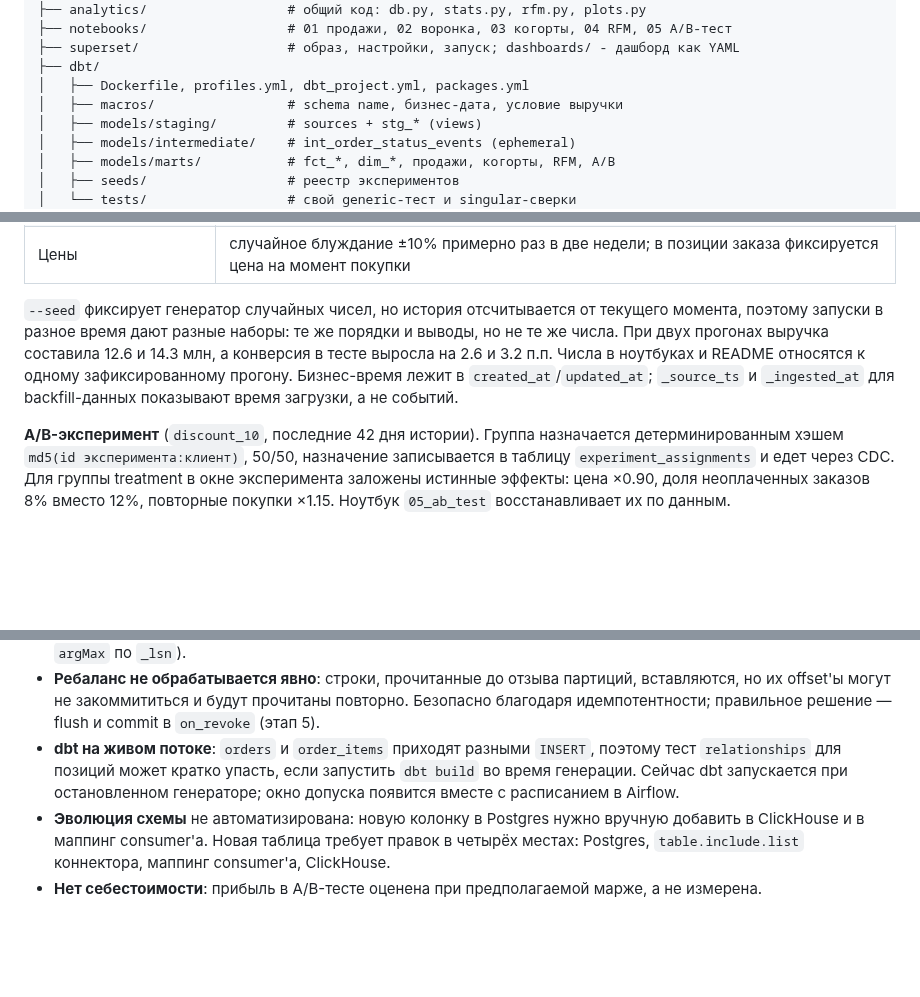
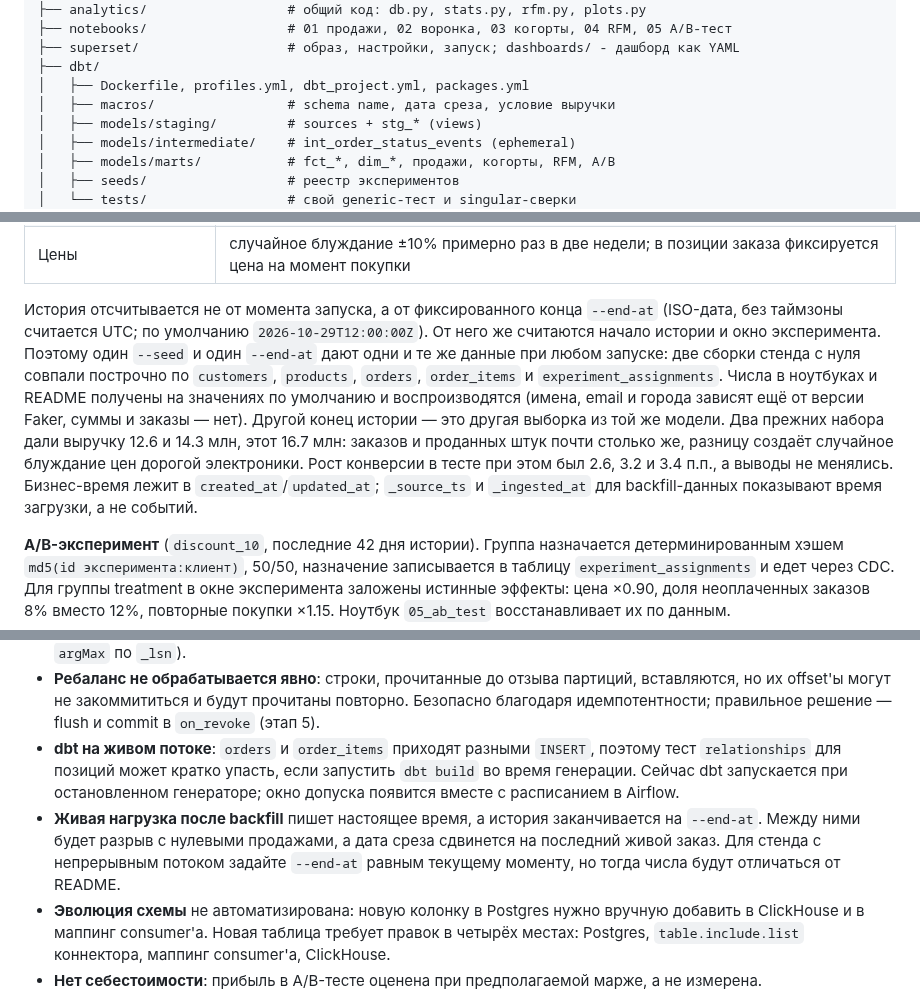
Before and after one commit to Game-Fore/shop-data-platform, a Markdown page: README.md, 3 parts joined by grey strips. GitHub-like rendering; blank space fills up the shorter version.

```diff
--- a/README.md
+++ b/README.md
@@ -97,7 +97,7 @@ flowchart LR
 ├── superset/                   # образ, настройки, запуск; dashboards/ - дашборд как YAML
 ├── dbt/
 │   ├── Dockerfile, profiles.yml, dbt_project.yml, packages.yml
-│   ├── macros/                 # schema name, бизнес-дата, условие выручки
+│   ├── macros/                 # schema name, дата среза, условие выручки
 │   ├── models/staging/         # sources + stg_* (views)
 │   ├── models/intermediate/    # int_order_status_events (ephemeral)
 │   ├── models/marts/           # fct_*, dim_*, продажи, когорты, RFM, A/B
@@ -185,7 +186,7 @@ docker compose --profile bi up -d --wait superset
 | Жизненный цикл заказа | оплата через ~2 ч, отгрузка через 0.5–3 дня, доставка через 2–6 дней, 12% отмен до оплаты и 4% после |
 | Цены | случайное блуждание ±10% примерно раз в две недели; в позиции заказа фиксируется цена на момент покупки |
 
-`--seed` фиксирует генератор случайных чисел, но история отсчитывается от текущего момента, поэтому запуски в разное время дают разные наборы: те же порядки и выводы, но не те же числа. При двух прогонах выручка составила 12.6 и 14.3 млн, а конверсия в тесте выросла на 2.6 и 3.2 п.п. Числа в ноутбуках и README относятся к одному зафиксированному прогону. Бизнес-время лежит в `created_at`/`updated_at`; `_source_ts` и `_ingested_at` для backfill-данных показывают время загрузки, а не событий.
+История отсчитывается не от момента запуска, а от фиксированного конца `--end-at` (ISO-дата, без таймзоны считается UTC; по умолчанию `2026-10-29T12:00:00Z`). От него же считаются начало истории и окно эксперимента. Поэтому один `--seed` и один `--end-at` дают одни и те же данные при любом запуске: две сборки стенда с нуля совпали построчно по `customers`, `products`, `orders`, `order_items` и `experiment_assignments`. Числа в ноутбуках и README получены на значениях по умолчанию и воспроизводятся (имена, email и города зависят ещё от версии Faker, суммы и заказы — нет). Другой конец истории — это другая выборка из той же модели. Два прежних набора дали выручку 12.6 и 14.3 млн, этот 16.7 млн: заказов и проданных штук почти столько же, разницу создаёт случайное блуждание цен дорогой электроники. Рост конверсии в тесте при этом был 2.6, 3.2 и 3.4 п.п., а выводы не менялись. Бизнес-время лежит в `created_at`/`updated_at`; `_source_ts` и `_ingested_at` для backfill-данных показывают время загрузки, а не событий.
 
 **A/B-эксперимент** (`discount_10`, последние 42 дня истории). Группа назначается детерминированным хэшем `md5(id эксперимента:клиент)`, 50/50, назначение записывается в таблицу `experiment_assignments` и едет через CDC. Для группы treatment в окне эксперимента заложены истинные эффекты: цена ×0.90, доля неоплаченных заказов 8% вместо 12%, повторные покупки ×1.15. Ноутбук `05_ab_test` восстанавливает их по данным.
 
@@ -414,6 +416,7 @@ RESULT: CONSISTENT
 - **Повторы есть на двух уровнях**: Debezium после жёсткого падения переотправляет события с последнего сброса offset'ов (раз в 60 с), consumer — последний незакоммиченный батч. Корректность держится на идемпотентности приёмника, поэтому запросы к текущему состоянию должны использовать `FINAL` (или `argMax` по `_lsn`).
 - **Ребаланс не обрабатывается явно**: строки, прочитанные до отзыва партиций, вставляются, но их offset'ы могут не закоммититься и будут прочитаны повторно. Безопасно благодаря идемпотентности; правильное решение — flush и commit в `on_revoke` (этап 5).
 - **dbt на живом потоке**: `orders` и `order_items` приходят разными `INSERT`, поэтому тест `relationships` для позиций может кратко упасть, если запустить `dbt build` во время генерации. Сейчас dbt запускается при остановленном генераторе; окно допуска появится вместе с расписанием в Airflow.
+- **Живая нагрузка после backfill** пишет настоящее время, а история заканчивается на `--end-at`. Между ними будет разрыв с нулевыми продажами, а дата среза сдвинется на последний живой заказ. Для стенда с непрерывным потоком задайте `--end-at` равным текущему моменту, но тогда числа будут отличаться от README.
 - **Эволюция схемы** не автоматизирована: новую колонку в Postgres нужно вручную добавить в ClickHouse и в маппинг consumer'а. Новая таблица требует правок в четырёх местах: Postgres, `table.include.list` коннектора, маппинг consumer'а, ClickHouse.
 - **Нет себестоимости**: прибыль в A/B-тесте оценена при предполагаемой марже, а не измерена.
 - **Одна партиция на топик**: порядок событий по ключу гарантирован, но масштабирование consumer'а ограничено.
```
Also changed, not shown: other parts of README.md (+25 -23 lines), docs/ab-test-effects.png, docs/retention-heatmap.png, docs/rfm-backtest.png, 14 other files.
